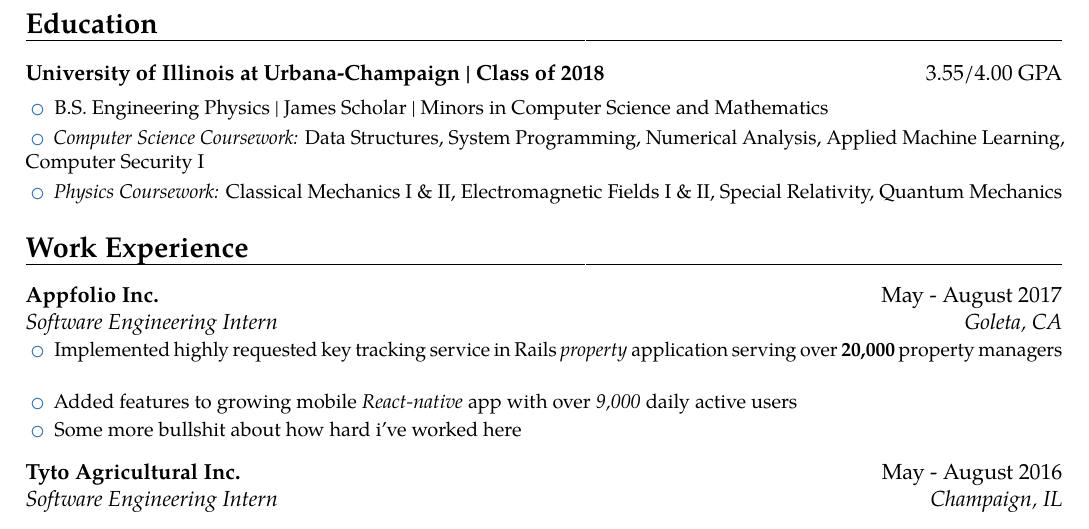
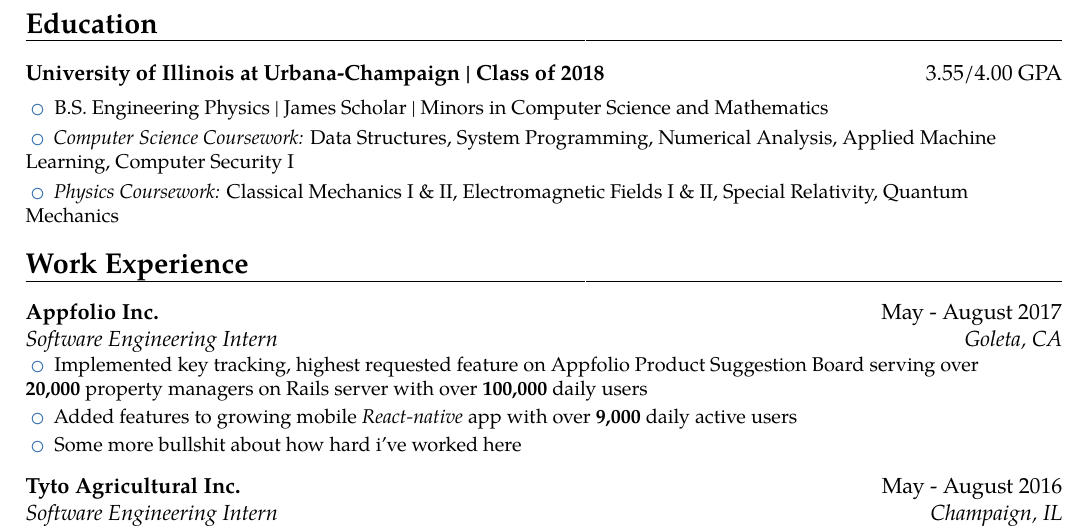
Before and after one commit to tbhanson96/Resume, a LaTeX CV (resume.tex): part of page 1 of 2, cut so that both start at the same text. Compiled offline with pdfLaTeX.

Commit message:
added description to Appfolio roles

```diff
--- a/resume.tex
+++ b/resume.tex
@@ -74,8 +74,8 @@
 \cventry{}{}{University of Illinois at Urbana-Champaign | Class of 2018}{\textmd{3.55/4.00 GPA}}{}{ \setlength{\itemindent}{.2in} \setlength\itemsep{.3em}
 \vspace{-10pt}
 \item B.S. Engineering Physics | James Scholar | Minors in Computer Science and Mathematics
-\item \textit{Computer Science Coursework:} Data Structures, System Programming, Numerical Analysis, Applied Machine Learning, Computer Security I
-\item \textit{Physics Coursework:} Classical Mechanics I \& II, Electromagnetic Fields I \& II, Special Relativity, Quantum Mechanics
+\item \textit{Computer Science Coursework:} Data Structures, System Programming, Numerical Analysis, Applied Machine \\ Learning, Computer Security I
+\item \textit{Physics Coursework:} Classical Mechanics I \& II, Electromagnetic Fields I \& II, Special Relativity, Quantum \\ Mechanics
 }
 \end{itemize}
 
@@ -87,9 +87,10 @@
 \setlength\itemsep{.2em}
 \vspace{-1pt}
 \cventry{Goleta, CA}{Software Engineering Intern}{Appfolio Inc.}{\textmd{May - August 2017}}{}{ \setlength{\itemindent}{.2in} \setlength\itemsep{.3em}
-\item Implemented highly requested key tracking service in Rails \textit{property} application serving over \textbf{20,000} property managers
 \vspace{-1pt}
-\item Added features to growing mobile \textit{React-native} app with over \textit{9,000} daily active users
+\item Implemented key tracking, highest requested feature on Appfolio Product Suggestion Board serving over \\ \textbf{20,000} property managers on Rails server with over \textbf{100,000} daily users
+\vspace{-1pt}
+\item Added features to growing mobile \textit{React-native} app with over \textbf{9,000} daily active users
 \vspace{-1pt}
 \item Some more bullshit about how hard i've worked here
 }
```
Also changed, not shown: resume.pdf.
